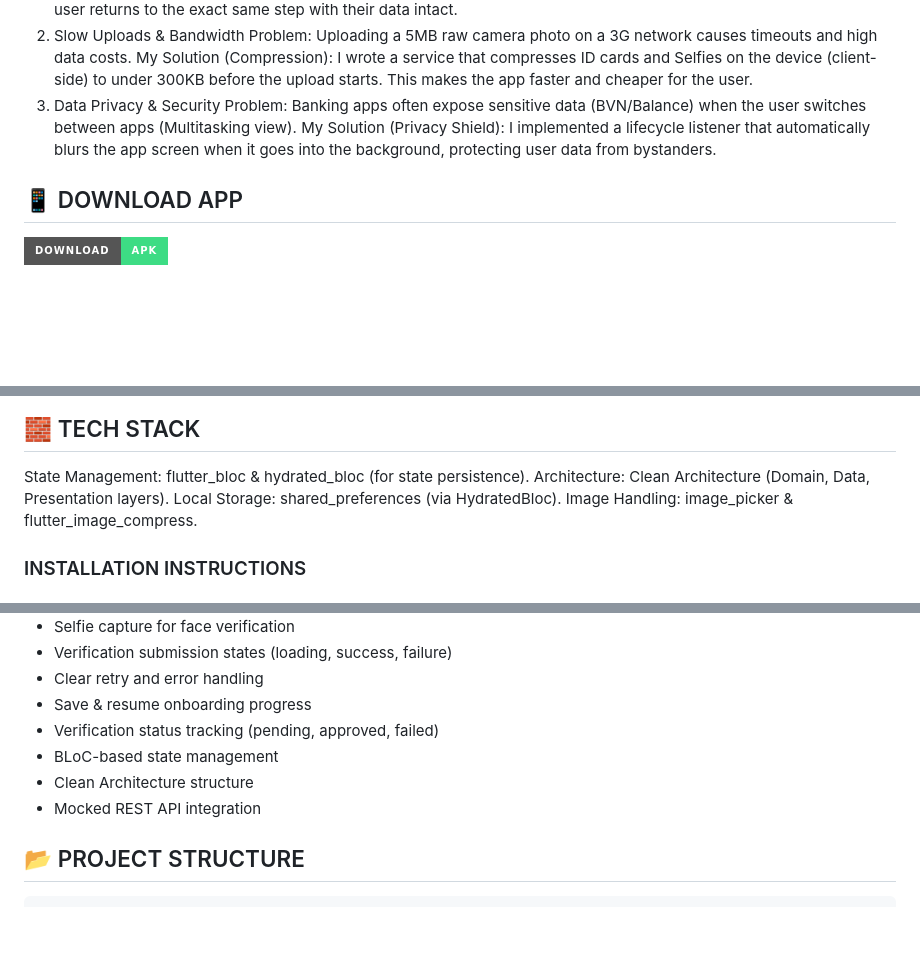
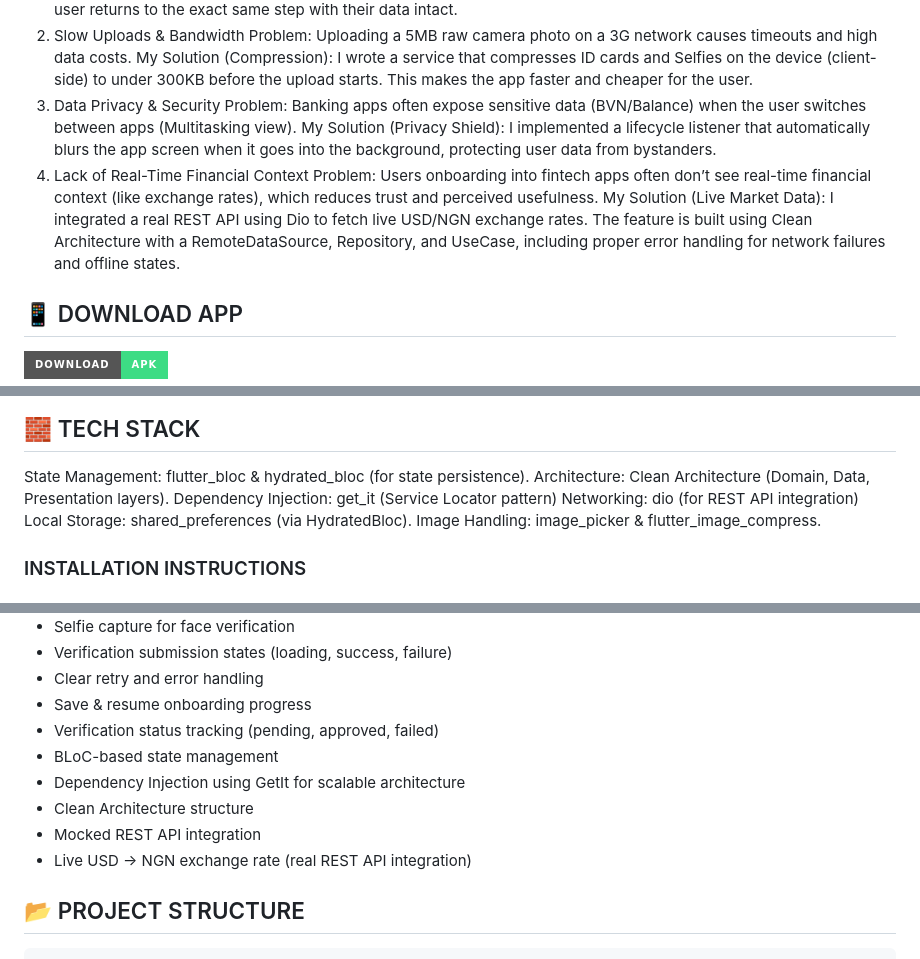
Before and after one commit to DevGR8T/TrustFlow, a Markdown page: README.md, 3 parts joined by grey strips. Drawn GitHub-style; badges without logos; blank space fills up the shorter version.

Commit message:
docs: update README with dependency injection and live exchange rate API features

```diff
--- a/README.md
+++ b/README.md
@@ -18,6 +18,9 @@ My Solution (Compression): I wrote a service that compresses ID cards and Selfie
 3. Data Privacy & Security
 Problem: Banking apps often expose sensitive data (BVN/Balance) when the user switches between apps (Multitasking view).
 My Solution (Privacy Shield): I implemented a lifecycle listener that automatically blurs the app screen when it goes into the background, protecting user data from bystanders.
+4. Lack of Real-Time Financial Context
+Problem: Users onboarding into fintech apps often don’t see real-time financial context (like exchange rates), which reduces trust and perceived usefulness.
+My Solution (Live Market Data): I integrated a real REST API using Dio to fetch live USD/NGN exchange rates. The feature is built using Clean Architecture with a RemoteDataSource, Repository, and UseCase, including proper error handling for network failures and offline states.
 
 
 
@@ -51,6 +54,8 @@ You can see a Demo video [Here](https://drive.google.com/file/d/1pN__1vaL4MnSTcI
 
 State Management: flutter_bloc & hydrated_bloc (for state persistence).
 Architecture: Clean Architecture (Domain, Data, Presentation layers).
+Dependency Injection: get_it (Service Locator pattern)
+Networking: dio (for REST API integration)
 Local Storage: shared_preferences (via HydratedBloc).
 Image Handling: image_picker & flutter_image_compress.
 
@@ -83,8 +88,10 @@ Image Handling: image_picker & flutter_image_compress.
 - Save & resume onboarding progress
 - Verification status tracking (pending, approved, failed)
 - BLoC-based state management
+- Dependency Injection using GetIt for scalable architecture
 - Clean Architecture structure
 - Mocked REST API integration
+- Live USD → NGN exchange rate (real REST API integration)
 
 
 ## 📂 PROJECT STRUCTURE
```
